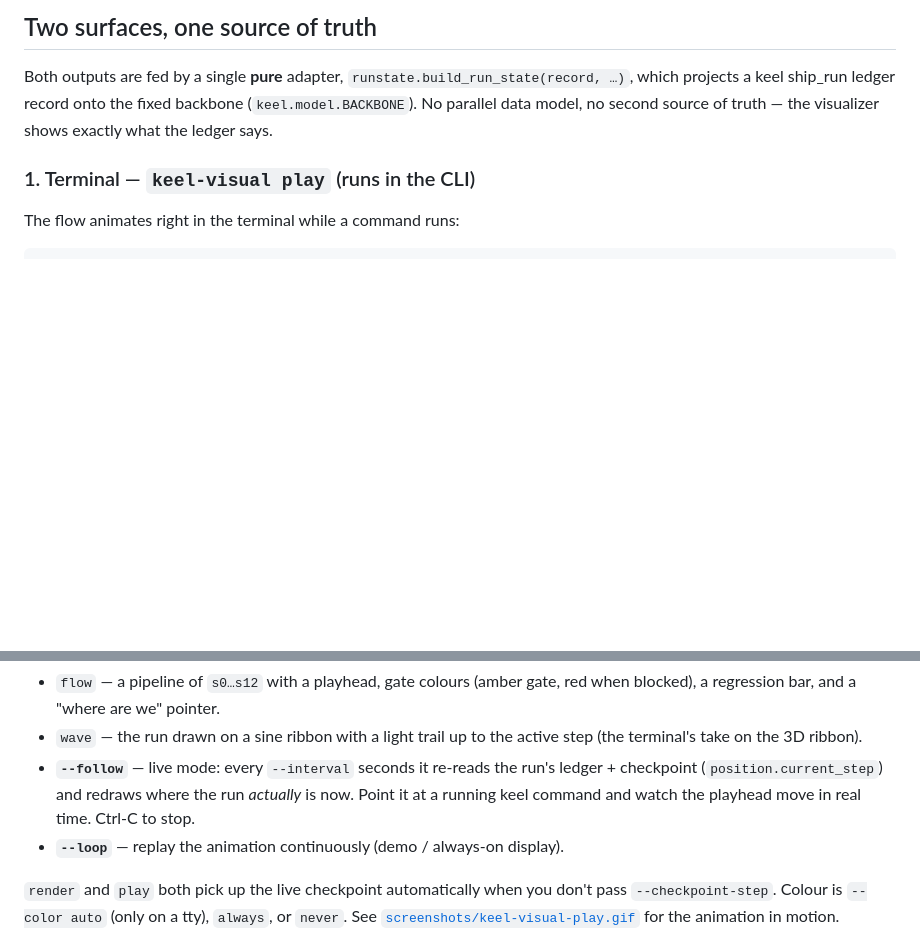
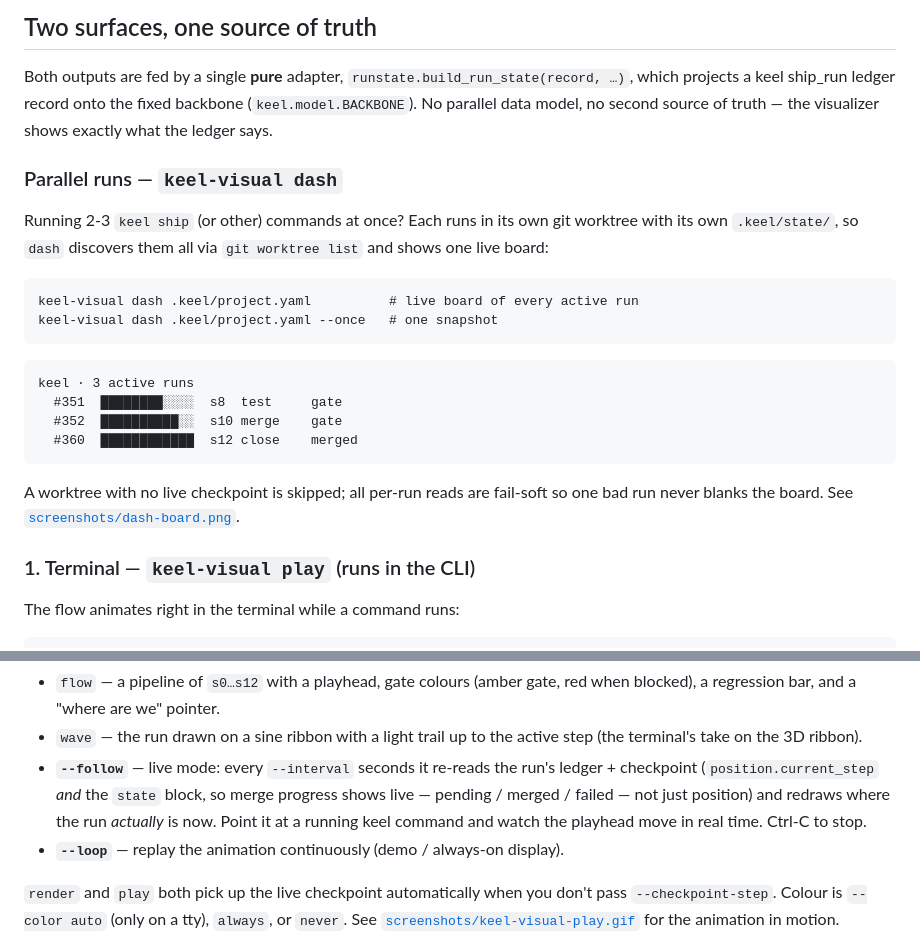
Before and after one commit to actions-marketplace-validations/berkayturanci_keel, a Markdown page: keel-visual/README.md, 2 parts joined by grey strips. GitHub-like rendering; blank space fills up the shorter version.

````diff
--- a/keel-visual/README.md
+++ b/keel-visual/README.md
@@ -13,6 +13,28 @@ Both outputs are fed by a single **pure** adapter,
 `runstate.build_run_state(record, …)`, which projects a keel ship_run ledger
 record onto the fixed backbone (`keel.model.BACKBONE`). No parallel data model,
 no second source of truth — the visualizer shows exactly what the ledger says.
+
+### Parallel runs — `keel-visual dash`
+
+Running 2-3 `keel ship` (or other) commands at once? Each runs in its own git
+worktree with its own `.keel/state/`, so `dash` discovers them all via
+`git worktree list` and shows one live board:
+
+```
+keel-visual dash .keel/project.yaml          # live board of every active run
+keel-visual dash .keel/project.yaml --once   # one snapshot
+```
+
+```
+keel · 3 active runs
+  #351  ████████░░░░  s8  test     gate
+  #352  ██████████░░  s10 merge    gate
+  #360  ████████████  s12 close    merged
+```
+
+A worktree with no live checkpoint is skipped; all per-run reads are fail-soft so
+one bad run never blanks the board. See
+[`screenshots/dash-board.png`](screenshots/dash-board.png).
 
 ### 1. Terminal — `keel-visual play` (runs in the CLI)
 
@@ -31,9 +53,10 @@ keel-visual play .keel/project.yaml --pr 361 --step 8     # a single frame (e.g.
 - `wave` — the run drawn on a sine ribbon with a light trail up to the active
   step (the terminal's take on the 3D ribbon).
 - **`--follow`** — live mode: every `--interval` seconds it re-reads the run's
-  ledger + checkpoint (`position.current_step`) and redraws where the run
-  *actually* is now. Point it at a running keel command and watch the playhead
-  move in real time. Ctrl-C to stop.
+  ledger + checkpoint (`position.current_step` *and* the `state` block, so merge
+  progress shows live — pending / merged / failed — not just position) and
+  redraws where the run *actually* is now. Point it at a running keel command and
+  watch the playhead move in real time. Ctrl-C to stop.
 - **`--loop`** — replay the animation continuously (demo / always-on display).
 
 `render` and `play` both pick up the live checkpoint automatically when you
````
Also changed, not shown: keel-visual/screenshots/2d-s12-merged.png, keel-visual/screenshots/2d-s8-test.png, keel-visual/screenshots/dash-board.png (added), 7 other files.
